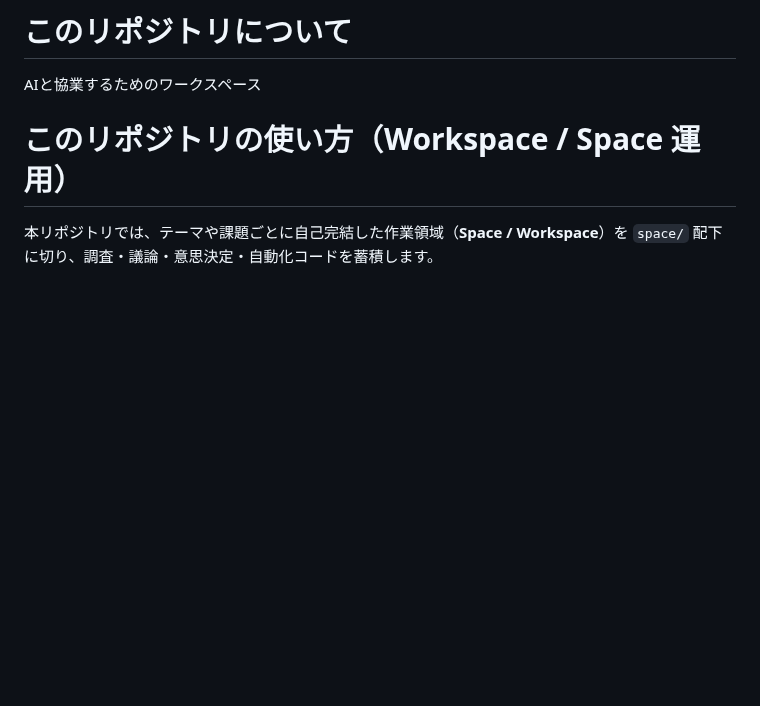
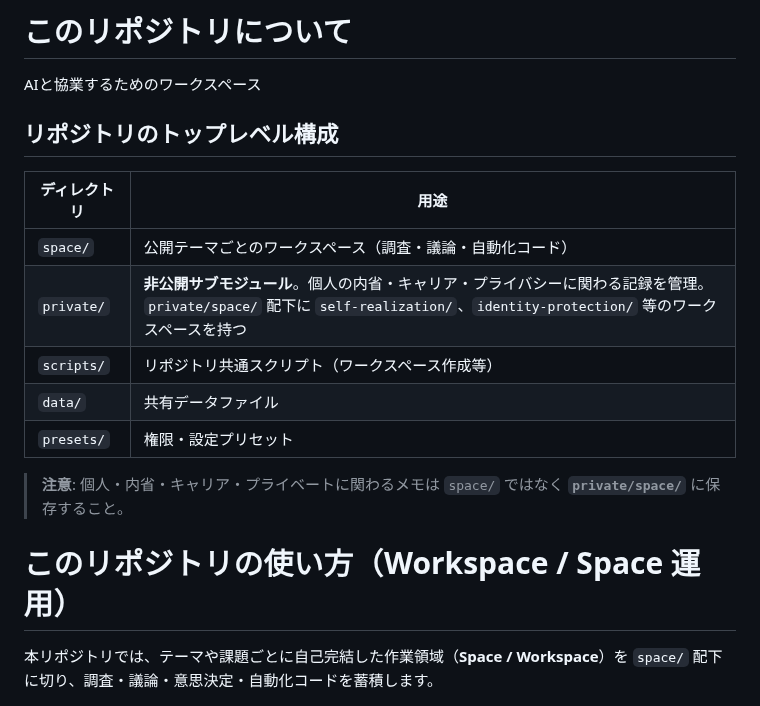
Before and after one commit to AobaIwaki123/ai-workspace, a Markdown page: AGENTS.md, the part around the change. Rendered like a GitHub page; blank space fills up the shorter version.

Commit message:
docs: AGENTS.mdにトップレベル構成表とprivateサブモジュールの用途を明記

```diff
--- a/AGENTS.md
+++ b/AGENTS.md
@@ -1,6 +1,18 @@
 # このリポジトリについて
 
 AIと協業するためのワークスペース
+
+## リポジトリのトップレベル構成
+
+| ディレクトリ | 用途 |
+|---|---|
+| `space/` | 公開テーマごとのワークスペース（調査・議論・自動化コード） |
+| `private/` | **非公開サブモジュール**。個人の内省・キャリア・プライバシーに関わる記録を管理。`private/space/` 配下に `self-realization/`、`identity-protection/` 等のワークスペースを持つ |
+| `scripts/` | リポジトリ共通スクリプト（ワークスペース作成等） |
+| `data/` | 共有データファイル |
+| `presets/` | 権限・設定プリセット |
+
+> **注意**: 個人・内省・キャリア・プライベートに関わるメモは `space/` ではなく **`private/space/`** に保存すること。
 
 # このリポジトリの使い方（Workspace / Space 運用）
 
```
